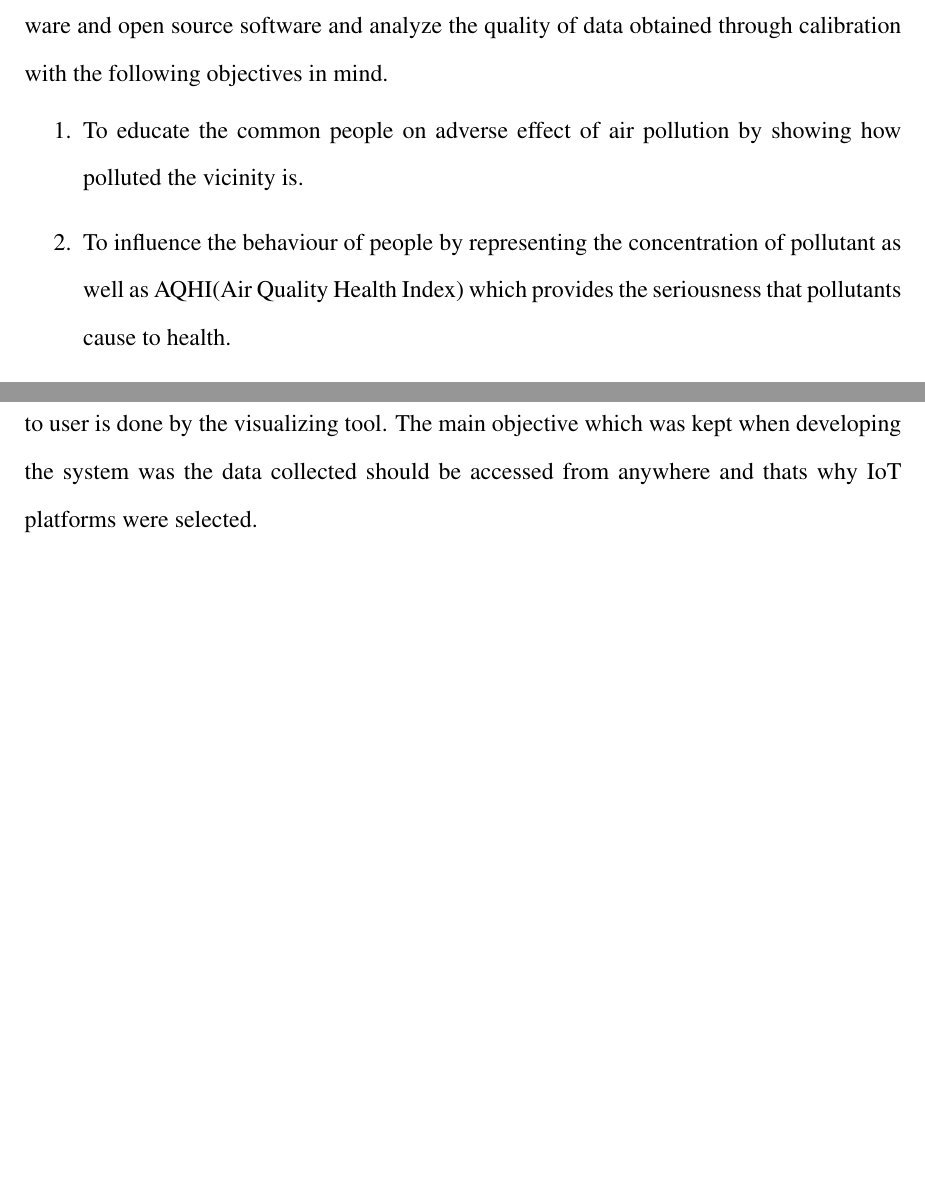
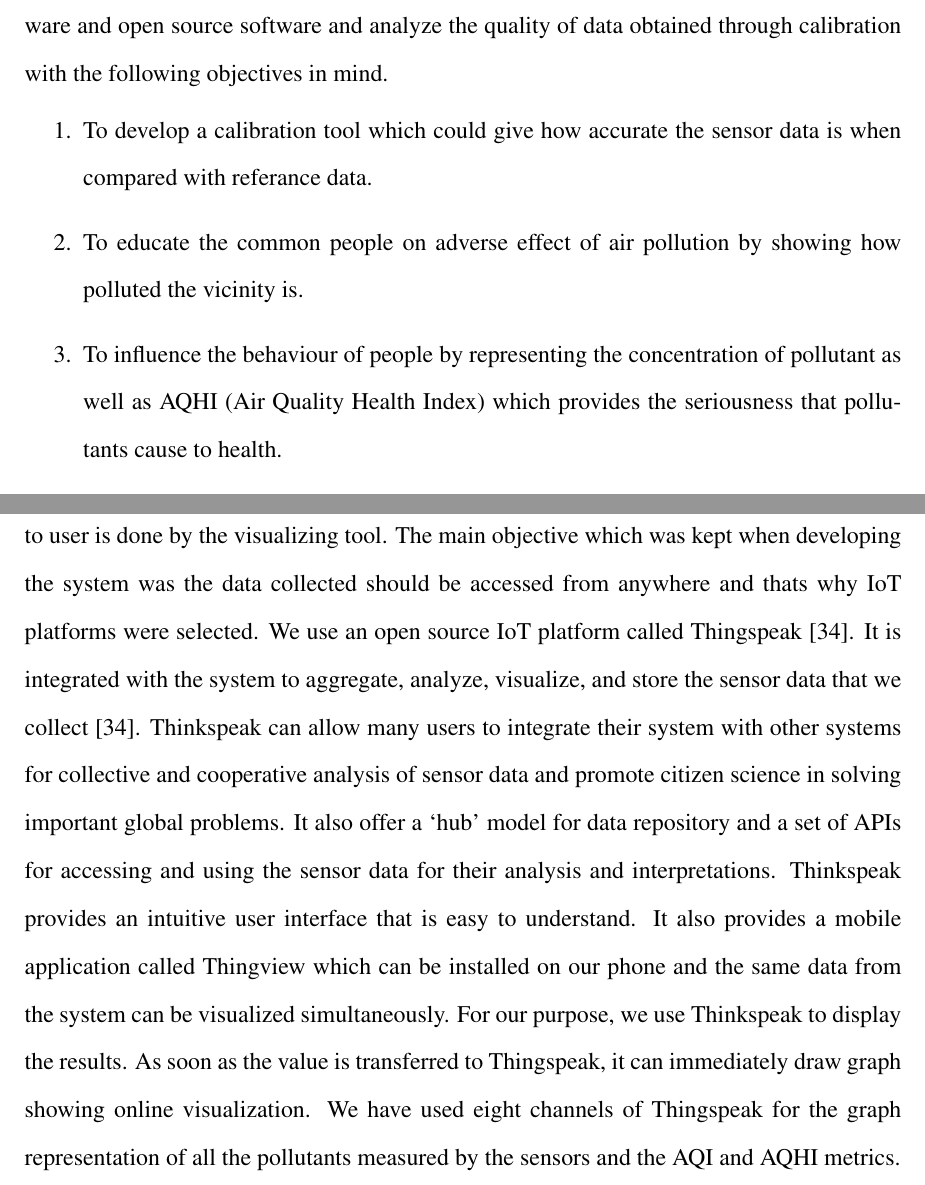
Before and after one commit to ashlinsaju/Thesis, a LaTeX thesis (Thesis.tex, which reads chapter1.tex, chapter3.tex): two parts of pages 14 and 29 of 40, joined at a grey line, cut so that both start at the same text, the shorter picture padded with empty space. Compiled offline with pdfLaTeX.

Commit message:
IOT architecture

```diff
--- a/chapter1.tex
+++ b/chapter1.tex
@@ -98,12 +98,13 @@ Achieving the above stated goal requires a suitable system framework that can he
 The aim is to design and develop an air pollution monitoring system using off the shelf
 hardware and open source software and analyze the quality of data obtained through calibration with the following objectives in mind.
 \begin{enumerate}
+    \item To develop a calibration tool which could give how accurate the sensor data is when compared with referance data.
 
     \item To educate the common people on adverse effect of air pollution by showing how polluted
     the vicinity is.
 
     \item To influence the behaviour of people by representing the concentration of pollutant as well
-    as AQHI(Air Quality Health Index) which provides the seriousness that pollutants cause
+    as AQHI (Air Quality Health Index) which provides the seriousness that pollutants cause
     to health.
 
     \item To give an idea of how to integrate all the hardware components to a processor and also
--- a/chapter3.tex
+++ b/chapter3.tex
@@ -227,4 +227,7 @@ After building the circuit in breadboard, it was migrated to a Printed Circuit B
 
 \section{IoT Architecture}
 
-The hardware is the one responsible for the data collection but making these data available to user is done by the visualizing tool. The main objective which was kept when developing the system was the data collected should be accessed from anywhere and thats why IoT platforms were selected.
+The hardware is the one responsible for the data collection but making these data available to user is done by the visualizing tool. The main objective which was kept when developing the system was the data collected should be accessed from anywhere and thats why IoT platforms were selected. We use an open source IoT platform called Thingspeak \cite{thingspeak}. It is integrated with the system to aggregate, analyze, visualize, and store the sensor
+data that we collect \cite{thingspeak}. Thinkspeak can allow many users to integrate their system with other systems for collective and cooperative analysis of sensor data and promote citizen science in solving important global problems. It also offer a ‘hub’ model for data repository and a set of APIs for accessing and using the sensor data for their analysis and interpretations.
+Thinkspeak provides an intuitive user interface that is easy to understand. It also provides a mobile application called Thingview which can be installed on our phone and the same data from the system can be visualized simultaneously.
+For our purpose, we use Thinkspeak to display the results. As soon as the value is transferred to Thingspeak, it can immediately draw graph showing online visualization. We have used eight channels of Thingspeak for the graph representation of all the pollutants measured by the sensors and the AQI and AQHI metrics.
```
Also changed, not shown: Thesis.bib (+8 -0 lines), Thesis.pdf.
